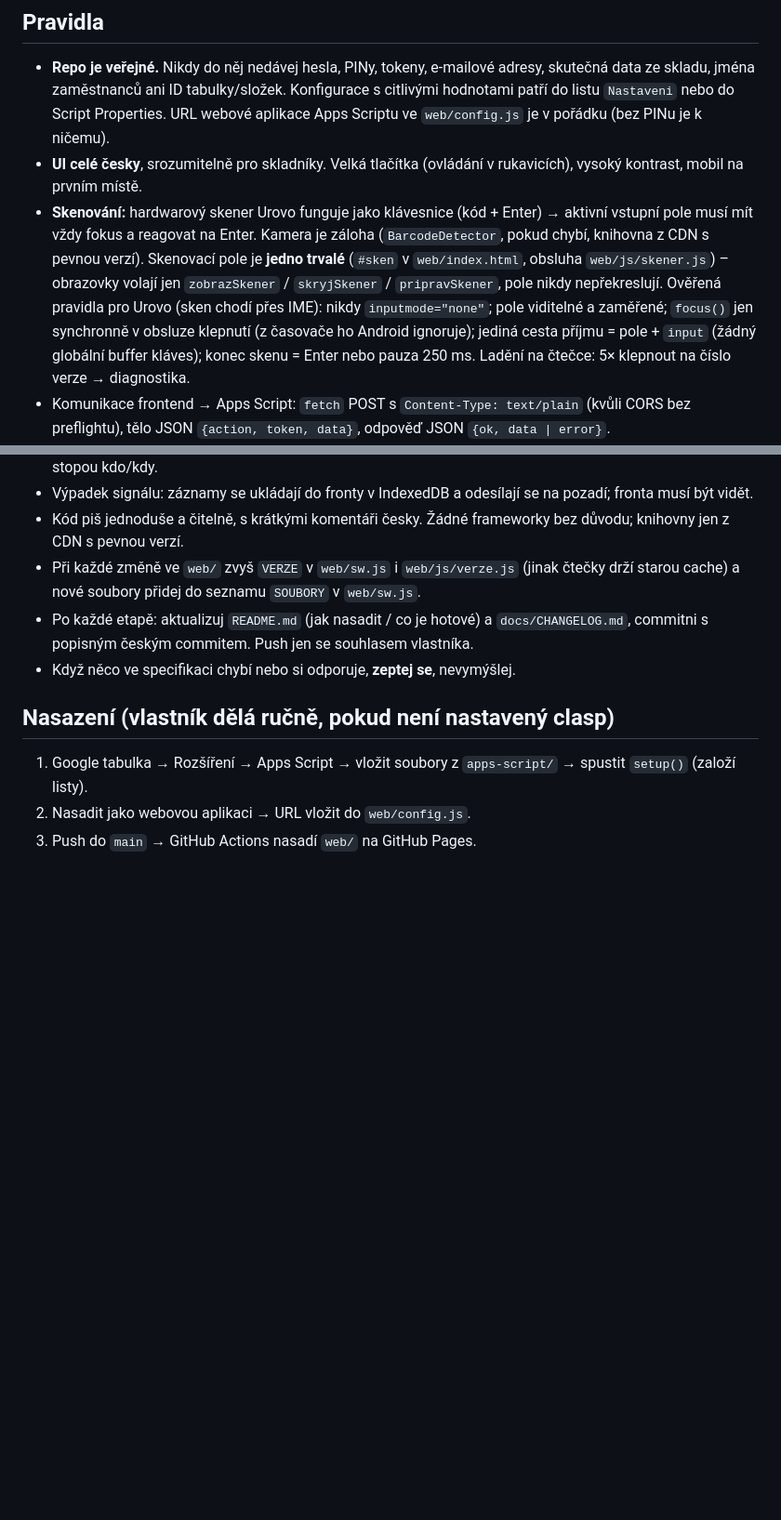
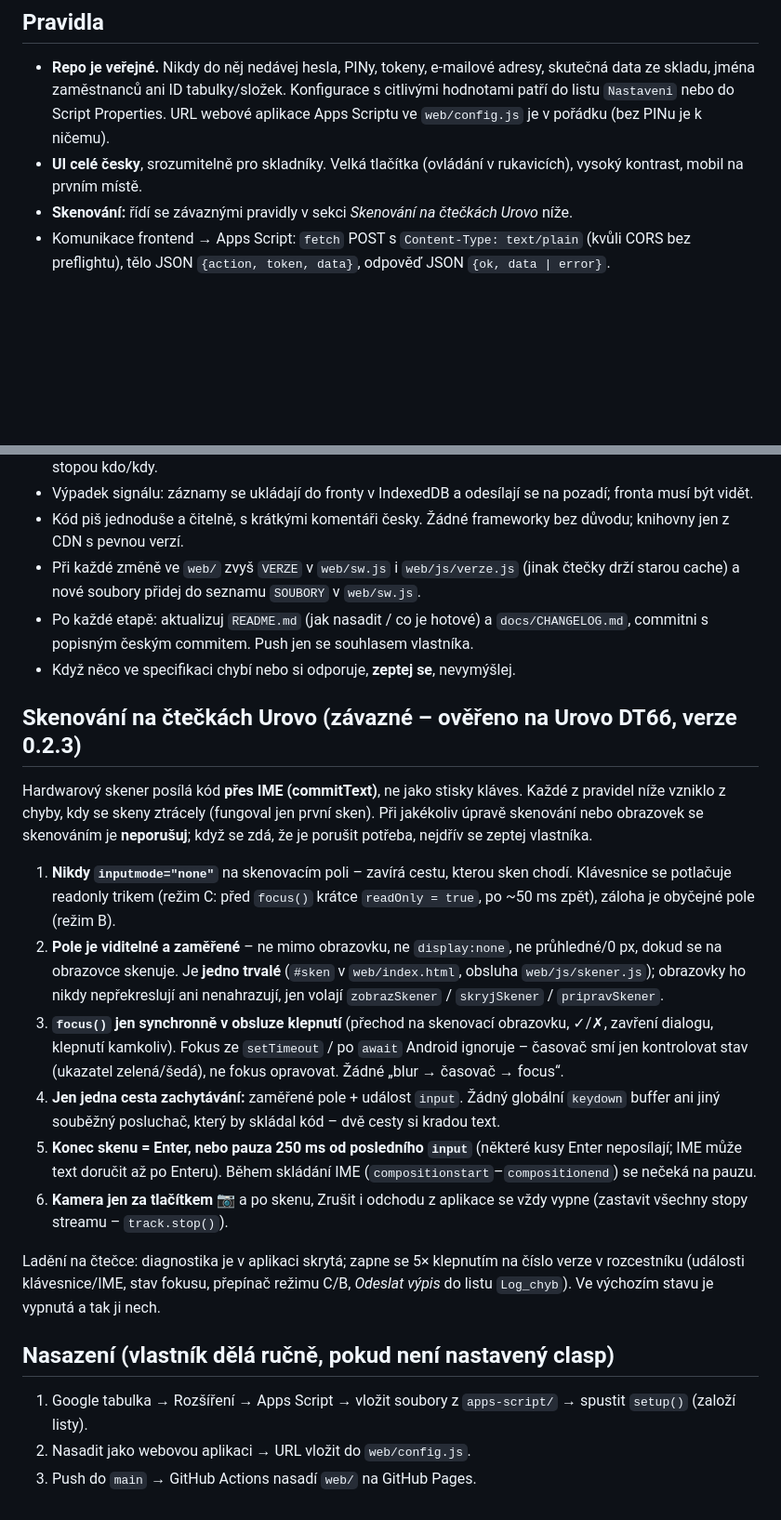
Before and after one commit to washeck009/aplikace-cs, a Markdown page: CLAUDE.md, 2 parts joined by grey strips. Shown at 93% size. Rendered like a GitHub page; blank space fills up the shorter version.

Commit message:
CLAUDE.md: závazná pravidla skenování na čtečkách Urovo
Ověřeno na Urovo DT66 (verze 0.2.3): nikdy inputmode=none, viditelné zaměřené
trvalé pole, focus() jen synchronně v obsluze klepnutí, jediná cesta příjmu přes
input, konec skenu Enter nebo pauza 250 ms, kamera jen za tlačítkem a vždy vypnout.
Diagnostika zůstává skrytá (zapíná se 5× klepnutím na verzi).

```diff
--- a/CLAUDE.md
+++ b/CLAUDE.md
@@ -27,13 +27,7 @@ administrátor (vlastník projektu). Skladníci **nemají žádné firemní ani
   jména zaměstnanců ani ID tabulky/složek. Konfigurace s citlivými hodnotami patří do listu `Nastaveni`
   nebo do Script Properties. URL webové aplikace Apps Scriptu ve `web/config.js` je v pořádku (bez PINu je k ničemu).
 - **UI celé česky**, srozumitelně pro skladníky. Velká tlačítka (ovládání v rukavicích), vysoký kontrast, mobil na prvním místě.
-- **Skenování:** hardwarový skener Urovo funguje jako klávesnice (kód + Enter) → aktivní vstupní pole musí mít vždy fokus
-  a reagovat na Enter. Kamera je záloha (`BarcodeDetector`, pokud chybí, knihovna z CDN s pevnou verzí).
-  Skenovací pole je **jedno trvalé** (`#sken` v `web/index.html`, obsluha `web/js/skener.js`) – obrazovky volají jen
-  `zobrazSkener` / `skryjSkener` / `pripravSkener`, pole nikdy nepřekreslují. Ověřená pravidla pro Urovo (sken chodí
-  přes IME): nikdy `inputmode="none"`; pole viditelné a zaměřené; `focus()` jen synchronně v obsluze klepnutí
-  (z časovače ho Android ignoruje); jediná cesta příjmu = pole + `input` (žádný globální buffer kláves); konec skenu
-  = Enter nebo pauza 250 ms. Ladění na čtečce: 5× klepnout na číslo verze → diagnostika.
+- **Skenování:** řídí se závaznými pravidly v sekci *Skenování na čtečkách Urovo* níže.
 - Komunikace frontend → Apps Script: `fetch` POST s `Content-Type: text/plain` (kvůli CORS bez preflightu), tělo JSON
   `{action, token, data}`, odpověď JSON `{ok, data | error}`.
 - **Bezpečnost:** PIN se ukládá jen jako hash se solí (SHA-256, `Utilities.computeDigest`). Po přihlášení dostane klient
@@ -48,6 +42,29 @@ administrátor (vlastník projektu). Skladníci **nemají žádné firemní ani
   českým commitem. Push jen se souhlasem vlastníka.
 - Když něco ve specifikaci chybí nebo si odporuje, **zeptej se**, nevymýšlej.
 
+## Skenování na čtečkách Urovo (závazné – ověřeno na Urovo DT66, verze 0.2.3)
+Hardwarový skener posílá kód **přes IME (commitText)**, ne jako stisky kláves. Každé z pravidel níže vzniklo z chyby,
+kdy se skeny ztrácely (fungoval jen první sken). Při jakékoliv úpravě skenování nebo obrazovek se skenováním je
+**neporušuj**; když se zdá, že je porušit potřeba, nejdřív se zeptej vlastníka.
+
+1. **Nikdy `inputmode="none"`** na skenovacím poli – zavírá cestu, kterou sken chodí. Klávesnice se potlačuje
+   readonly trikem (režim C: před `focus()` krátce `readOnly = true`, po ~50 ms zpět), záloha je obyčejné pole (režim B).
+2. **Pole je viditelné a zaměřené** – ne mimo obrazovku, ne `display:none`, ne průhledné/0 px, dokud se na obrazovce
+   skenuje. Je **jedno trvalé** (`#sken` v `web/index.html`, obsluha `web/js/skener.js`); obrazovky ho nikdy
+   nepřekreslují ani nenahrazují, jen volají `zobrazSkener` / `skryjSkener` / `pripravSkener`.
+3. **`focus()` jen synchronně v obsluze klepnutí** (přechod na skenovací obrazovku, ✓/✗, zavření dialogu, klepnutí
+   kamkoliv). Fokus ze `setTimeout` / po `await` Android ignoruje – časovač smí jen kontrolovat stav (ukazatel
+   zelená/šedá), ne fokus opravovat. Žádné „blur → časovač → focus“.
+4. **Jen jedna cesta zachytávání:** zaměřené pole + událost `input`. Žádný globální `keydown` buffer ani jiný
+   souběžný posluchač, který by skládal kód – dvě cesty si kradou text.
+5. **Konec skenu = Enter, nebo pauza 250 ms od posledního `input`** (některé kusy Enter neposílají; IME může text
+   doručit až po Enteru). Během skládání IME (`compositionstart`–`compositionend`) se nečeká na pauzu.
+6. **Kamera jen za tlačítkem 📷** a po skenu, Zrušit i odchodu z aplikace se vždy vypne (zastavit všechny stopy streamu – `track.stop()`).
+
+Ladění na čtečce: diagnostika je v aplikaci skrytá; zapne se 5× klepnutím na číslo verze v rozcestníku (události
+klávesnice/IME, stav fokusu, přepínač režimu C/B, *Odeslat výpis* do listu `Log_chyb`). Ve výchozím stavu je vypnutá
+a tak ji nech.
+
 ## Nasazení (vlastník dělá ručně, pokud není nastavený clasp)
 1. Google tabulka → Rozšíření → Apps Script → vložit soubory z `apps-script/` → spustit `setup()` (založí listy).
 2. Nasadit jako webovou aplikaci → URL vložit do `web/config.js`.
```
